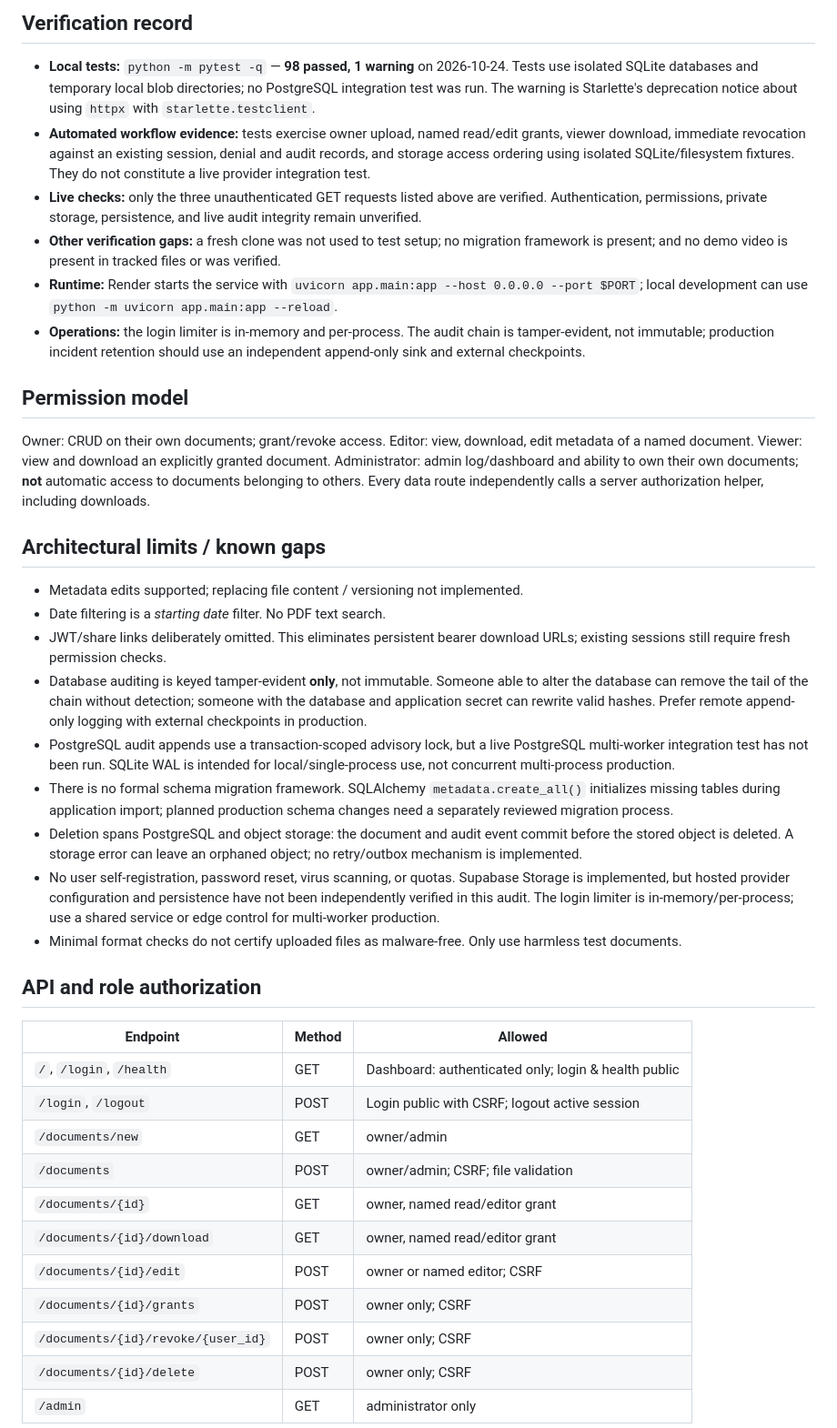
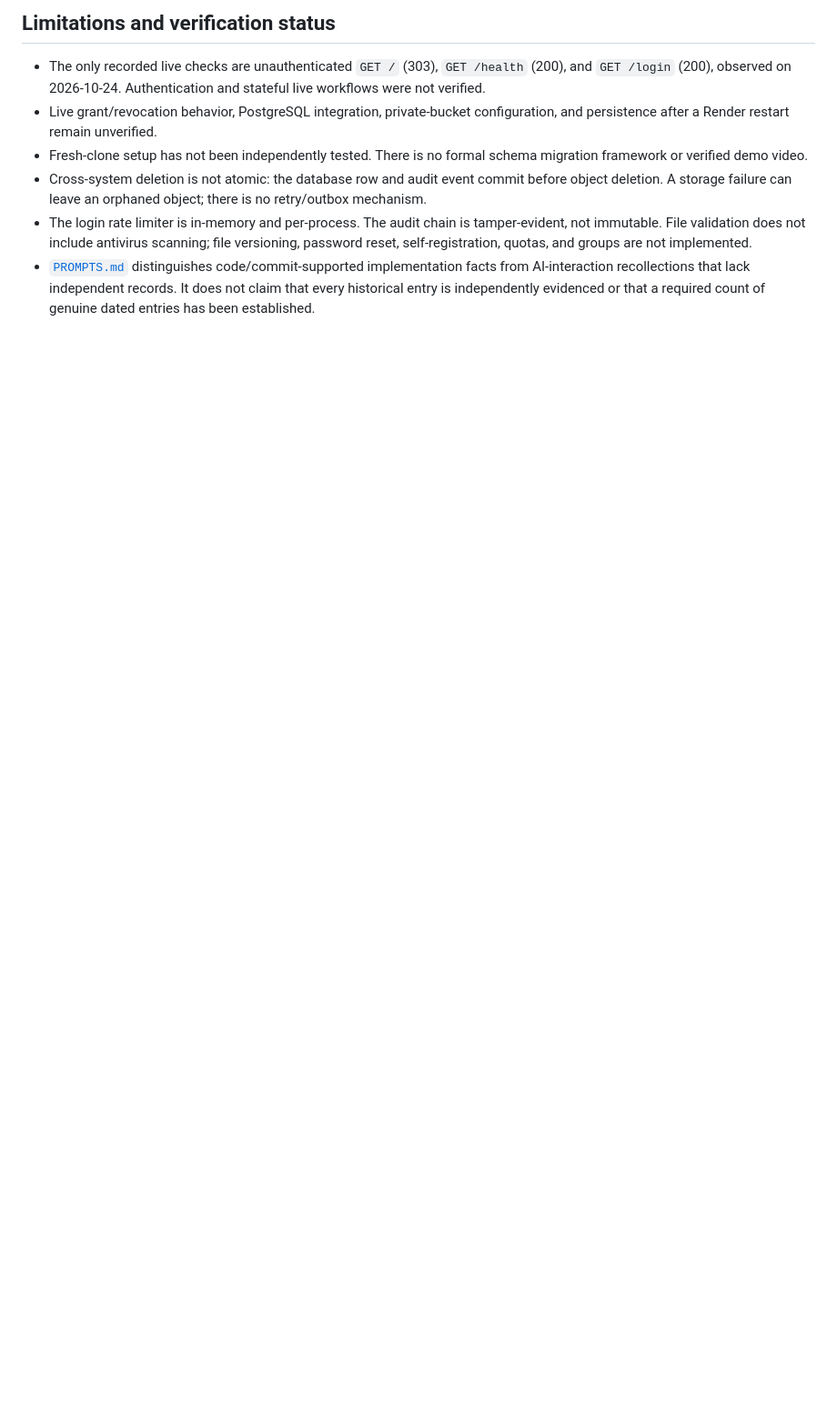
Before and after one commit to athota-manikanta/TrustVault, a Markdown page: README.md, the part around one of its changes. Shown at 91% size. GitHub-like rendering; blank space fills up the shorter version.

```diff
--- a/README.md
+++ b/README.md
@@ -60,39 +124,10 @@ The demo identities are `admin_demo` (administrator), `owner_demo` (owner), `vie
 
-## Verification record
+## Limitations and verification status
 
-- **Local tests:** `python -m pytest -q` — **98 passed, 1 warning** on 2026-10-24. Tests use isolated SQLite databases and temporary local blob directories; no PostgreSQL integration test was run. The warning is Starlette's deprecation notice about using `httpx` with `starlette.testclient`.
-- **Automated workflow evidence:** tests exercise owner upload, named read/edit grants, viewer download, immediate revocation against an existing session, denial and audit records, and storage access ordering using isolated SQLite/filesystem fixtures. They do not constitute a live provider integration test.
-- **Live checks:** only the three unauthenticated GET requests listed above are verified. Authentication, permissions, private storage, persistence, and live audit integrity remain unverified.
-- **Other verification gaps:** a fresh clone was not used to test setup; no migration framework is present; and no demo video is present in tracked files or was verified.
-- **Runtime:** Render starts the service with `uvicorn app.main:app --host 0.0.0.0 --port $PORT`; local development can use `python -m uvicorn app.main:app --reload`.
-- **Operations:** the login limiter is in-memory and per-process. The audit chain is tamper-evident, not immutable; production incident retention should use an independent append-only sink and external checkpoints.
+- The only recorded live checks are unauthenticated `GET /` (303), `GET /health` (200), and `GET /login` (200), observed on 2026-10-24. Authentication and stateful live workflows were not verified.
+- Live grant/revocation behavior, PostgreSQL integration, private-bucket configuration, and persistence after a Render restart remain unverified.
+- Fresh-clone setup has not been independently tested. There is no formal schema migration framework or verified demo video.
+- Cross-system deletion is not atomic: the database row and audit event commit before object deletion. A storage failure can leave an orphaned object; there is no retry/outbox mechanism.
+- The login rate limiter is in-memory and per-process. The audit chain is tamper-evident, not immutable. File validation does not include antivirus scanning; file versioning, password reset, self-registration, quotas, and groups are not implemented.
+- [`PROMPTS.md`](PROMPTS.md) distinguishes code/commit-supported implementation facts from AI-interaction recollections that lack independent records. It does not claim that every historical entry is independently evidenced or that a required count of genuine dated entries has been established.
 
-## Permission model
-Owner: CRUD on their own documents; grant/revoke access. Editor: view, download, edit metadata of a named document. Viewer: view and download an explicitly granted document. Administrator: admin log/dashboard and ability to own their own documents; **not** automatic access to documents belonging to others. Every data route independently calls a server authorization helper, including downloads.
-
-## Architectural limits / known gaps
-- Metadata edits supported; replacing file content / versioning not implemented.
-- Date filtering is a *starting date* filter. No PDF text search.
-- JWT/share links deliberately omitted. This eliminates persistent bearer download URLs; existing sessions still require fresh permission checks.
-- Database auditing is keyed tamper-evident **only**, not immutable. Someone able to alter the database can remove the tail of the chain without detection; someone with the database and application secret can rewrite valid hashes. Prefer remote append-only logging with external checkpoints in production.
-- PostgreSQL audit appends use a transaction-scoped advisory lock, but a live PostgreSQL multi-worker integration test has not been run. SQLite WAL is intended for local/single-process use, not concurrent multi-process production.
-- There is no formal schema migration framework. SQLAlchemy `metadata.create_all()` initializes missing tables during application import; planned production schema changes need a separately reviewed migration process.
-- Deletion spans PostgreSQL and object storage: the document and audit event commit before the stored object is deleted. A storage error can leave an orphaned object; no retry/outbox mechanism is implemented.
-- No user self-registration, password reset, virus scanning, or quotas. Supabase Storage is implemented, but hosted provider configuration and persistence have not been independently verified in this audit. The login limiter is in-memory/per-process; use a shared service or edge control for multi-worker production.
-- Minimal format checks do not certify uploaded files as malware-free. Only use harmless test documents.
-
-## API and role authorization
-| Endpoint | Method | Allowed |
-|---|---|---|
-| `/`, `/login`, `/health` | GET | Dashboard: authenticated only; login & health public |
-| `/login`, `/logout` | POST | Login public with CSRF; logout active session |
-| `/documents/new` | GET | owner/admin |
-| `/documents` | POST | owner/admin; CSRF; file validation |
-| `/documents/{id}` | GET | owner, named read/editor grant |
-| `/documents/{id}/download` | GET | owner, named read/editor grant |
-| `/documents/{id}/edit` | POST | owner or named editor; CSRF |
-| `/documents/{id}/grants` | POST | owner only; CSRF |
-| `/documents/{id}/revoke/{user_id}` | POST | owner only; CSRF |
-| `/documents/{id}/delete` | POST | owner only; CSRF |
-| `/admin` | GET | administrator only |
-
```
Also changed, not shown: other parts of README.md (+102 -57 lines).
